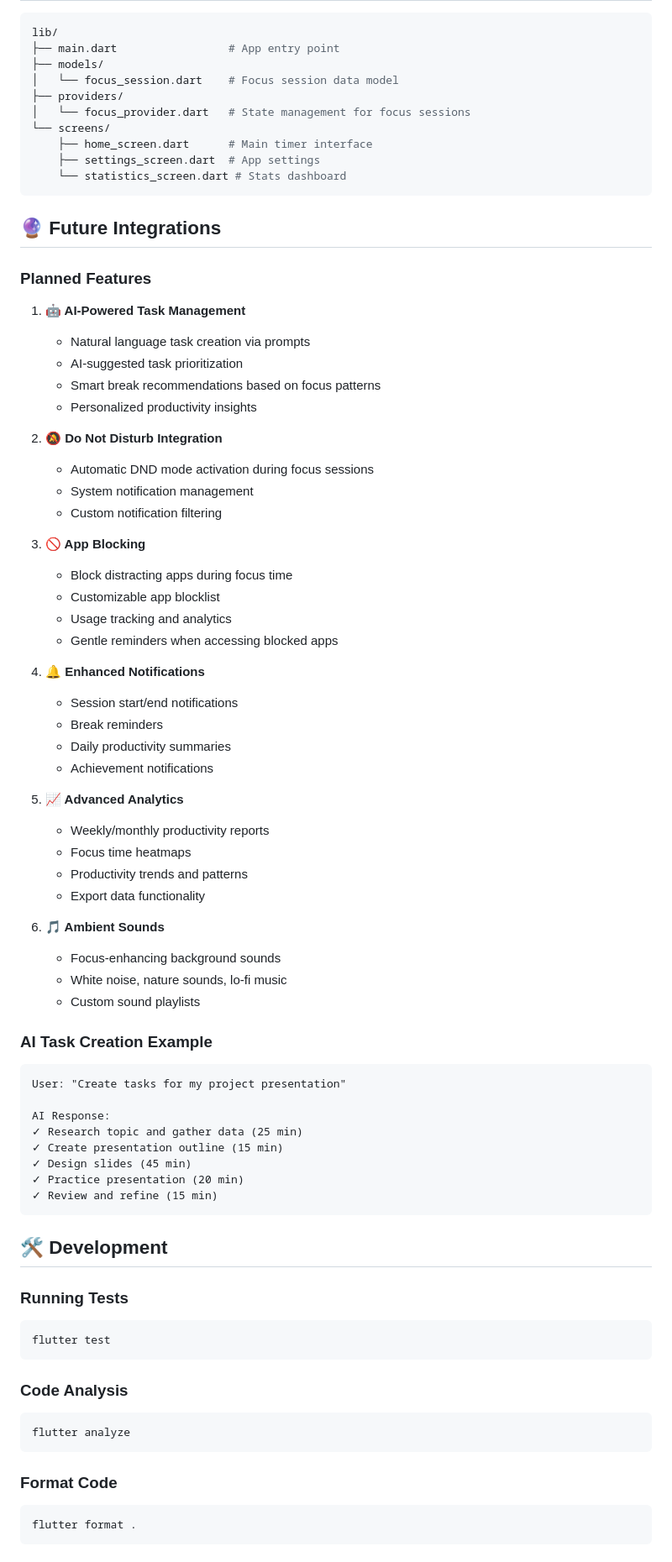
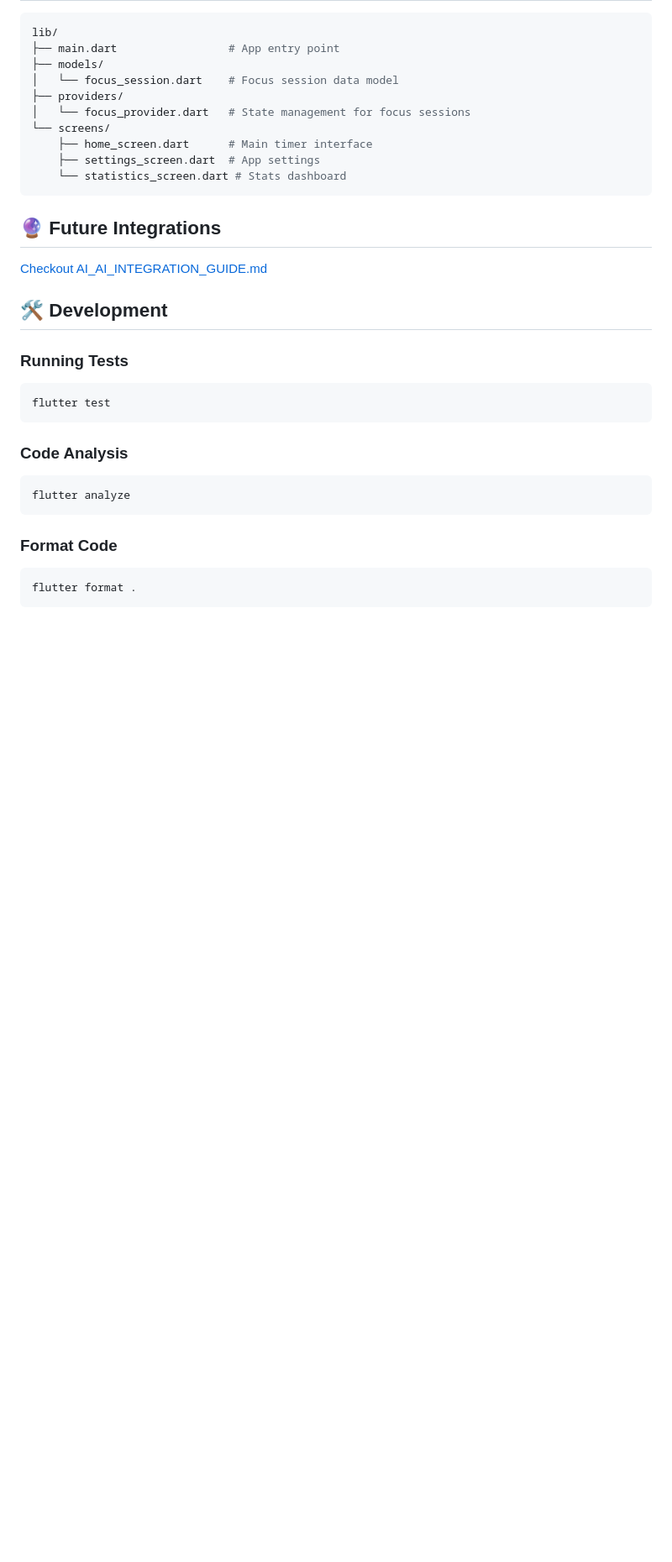
Before and after one commit to madhav2348/concentrate_on, a Markdown page: README.md, the part around one of its changes. Shown at 84% size. Rendered like a GitHub page; blank space fills up the shorter version.

````diff
--- a/README.md
+++ b/README.md
@@ -116,54 +104,8 @@ lib/
 
 ## 🔮 Future Integrations
 
-### Planned Features
+[Checkout AI_AI_INTEGRATION_GUIDE.md](https://github.com/madhav2348/concentrate_on/blob/main/AI_INTEGRATION_GUIDE.md)
 
-1. **🤖 AI-Powered Task Management**
-   - Natural language task creation via prompts
-   - AI-suggested task prioritization
-   - Smart break recommendations based on focus patterns
-   - Personalized productivity insights
-
-2. **🔕 Do Not Disturb Integration**
-   - Automatic DND mode activation during focus sessions
-   - System notification management
-   - Custom notification filtering
-
-3. **🚫 App Blocking**
-   - Block distracting apps during focus time
-   - Customizable app blocklist
-   - Usage tracking and analytics
-   - Gentle reminders when accessing blocked apps
-
-4. **🔔 Enhanced Notifications**
-   - Session start/end notifications
-   - Break reminders
-   - Daily productivity summaries
-   - Achievement notifications
-
-5. **📈 Advanced Analytics**
-   - Weekly/monthly productivity reports
-   - Focus time heatmaps
-   - Productivity trends and patterns
-   - Export data functionality
-
-7. **🎵 Ambient Sounds**
-   - Focus-enhancing background sounds
-   - White noise, nature sounds, lo-fi music
-   - Custom sound playlists
-
-### AI Task Creation Example
-
-```
-User: "Create tasks for my project presentation"
-
-AI Response:
-✓ Research topic and gather data (25 min)
-✓ Create presentation outline (15 min)
-✓ Design slides (45 min)
-✓ Practice presentation (20 min)
-✓ Review and refine (15 min)
-```
 
 ## 🛠️ Development
 
````
Also changed, not shown: other parts of README.md (+0 -23 lines).
